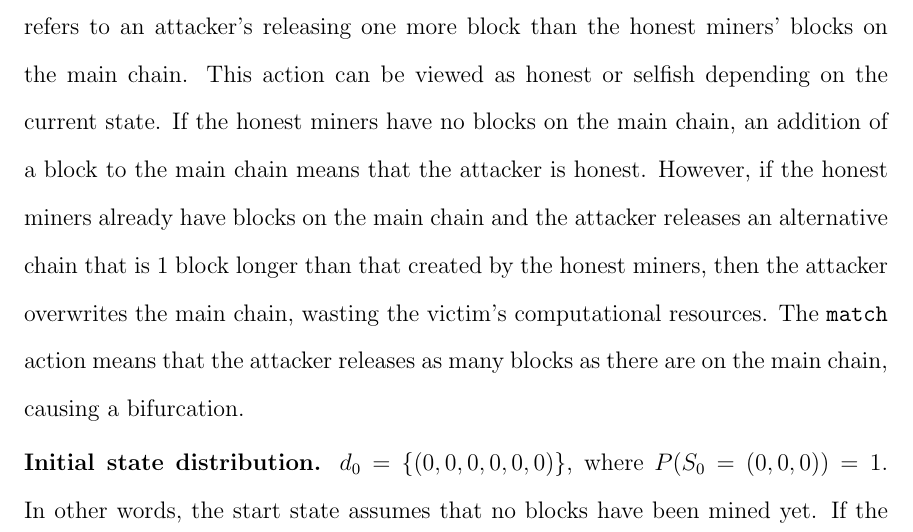
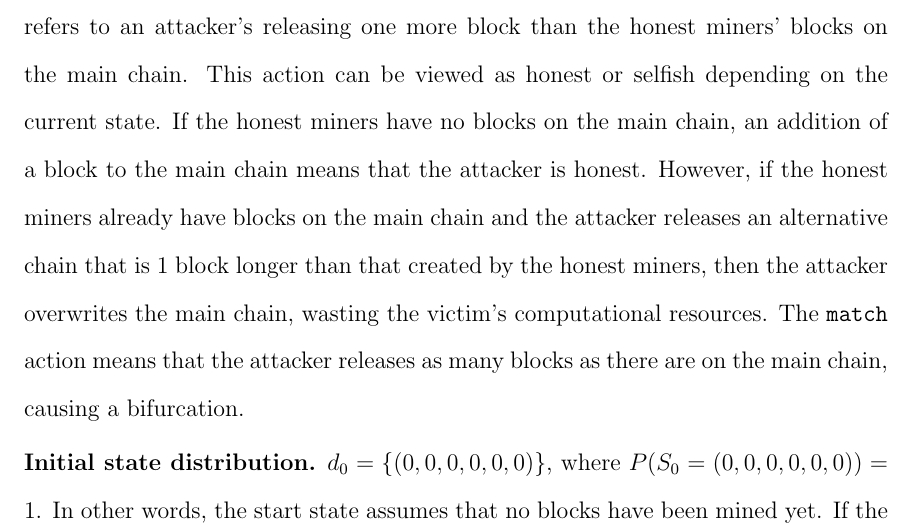
Before and after one commit to umass-forensics/2017-proposal-pinar, a LaTeX thesis (proposal/umthsmpl.tex, which reads proposal/selfishRL.tex): part of page 42 of 47, cut so that both start at the same text. Compiled offline with pdfLaTeX.

Commit message:
proposal+presentation

```diff
--- a/proposal/selfishRL.tex
+++ b/proposal/selfishRL.tex
@@ -109,7 +109,7 @@ Sapirshtein~\cite{sapirshtein:2015} and Gervais~\cite{Gervais:2016} use an {\em
 
 \para{Actions.} $A = \{\texttt{adopt}, \texttt{mine}, \texttt{override}, \texttt{match}\}$. \texttt{adopt} refers to the adoption of the main chain, thereby discarding all blocks created by the attacker (except those already accepted by the honest network). The action \texttt{mine} denotes that the attacker continues to mine, waiting to see who the next block will be discovered by. \texttt{override} refers to an attacker's releasing one more block than the honest miners' blocks on the main chain. This action can be viewed as honest or selfish depending on the current state. If the honest miners have no blocks on the main chain, an addition of a block to the main chain means that the attacker is honest. However, if the honest miners already have blocks on the main chain and the attacker releases an alternative chain that is 1 block longer than that created by the honest miners, then the attacker overwrites the main chain, wasting the victim's computational resources. The \texttt{match} action means that the attacker releases as many blocks as there are on the main chain, causing a bifurcation.
 
-\para{Initial state distribution.} $d_0 = \{(0, 0, 0, 0, 0, 0)\}$, where $P(S_0 = (0, 0, 0)) = 1$. In other words, the start state assumes that no blocks have been mined yet. If the attacker chooses the action \texttt{adopt} and the length of the main chain is greater than some CUTOFF $\equiv 75$, the agent goes back to the start state.
+\para{Initial state distribution.} $d_0 = \{(0, 0, 0, 0, 0, 0)\}$, where $P(S_0 = (0, 0, 0, 0, 0, 0)) = 1$. In other words, the start state assumes that no blocks have been mined yet. If the attacker chooses the action \texttt{adopt} and the length of the main chain is greater than some CUTOFF $\equiv 75$, the agent goes back to the start state.
 
 \para{Transition Function.} We consider 3 of parameters of interest -- $q$, CUTOFF and $a$ -- included in Gervais et al.~\cite{Gervais:2016}'s model. At each time step, a new block is created by the network: with probability $q$, where $q$ is the mining power of the attacker, the attacker is the winner of a new block. The honest network discovers a block with probability $1-q$. Not all actions are available in every state. The attacker can always choose the \texttt{mine} and \texttt{adopt} actions. If the attacker chooses an {\tt adopt} action, he discards all blocks he has created on his alternative chain and accepts the blocks on the main chain created by the honest network should there exist any. Additionally, \texttt{override} and \texttt{match} are only available when the attacker has enough blocks and the last blocks has been mined by the honest network. At CUTOFF $\equiv 75$, the length of the main chain is equal to or longer than 75 blocks, and we force the attacker to choose the \texttt{adopt} action in order to have episodic trials. Our third parameter, $a$, represents network connectivity. If there is a fork of same length on the main chain, fraction $a$ of the honest miners build on the attacker's alternative chain. We set $a=1$ to give advantage to the attacker, and to analyze if RL methods can learn to take advantage of the \texttt{match} action. Therefore, in our formulation, if the attacker matches the main chain with a fork of the same length, all honest miners build on the attacker's chain.
 
```
Also changed, not shown: proposal/umthsmpl.pdf, 2 other files.
